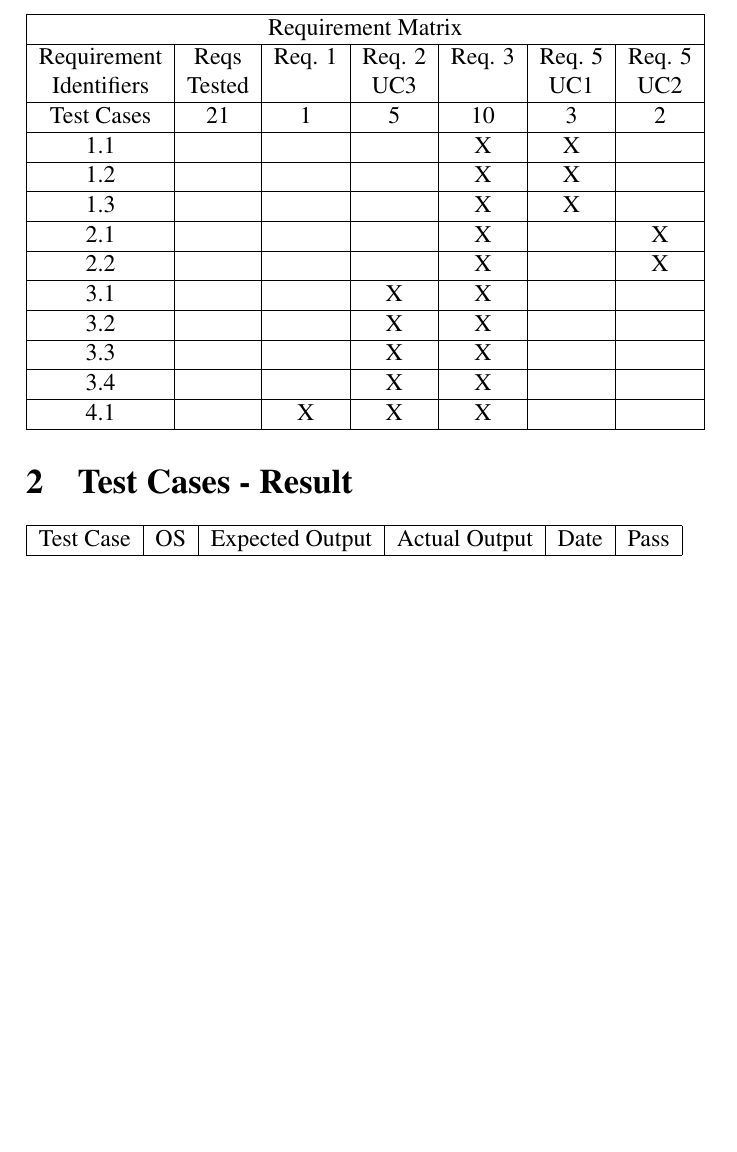
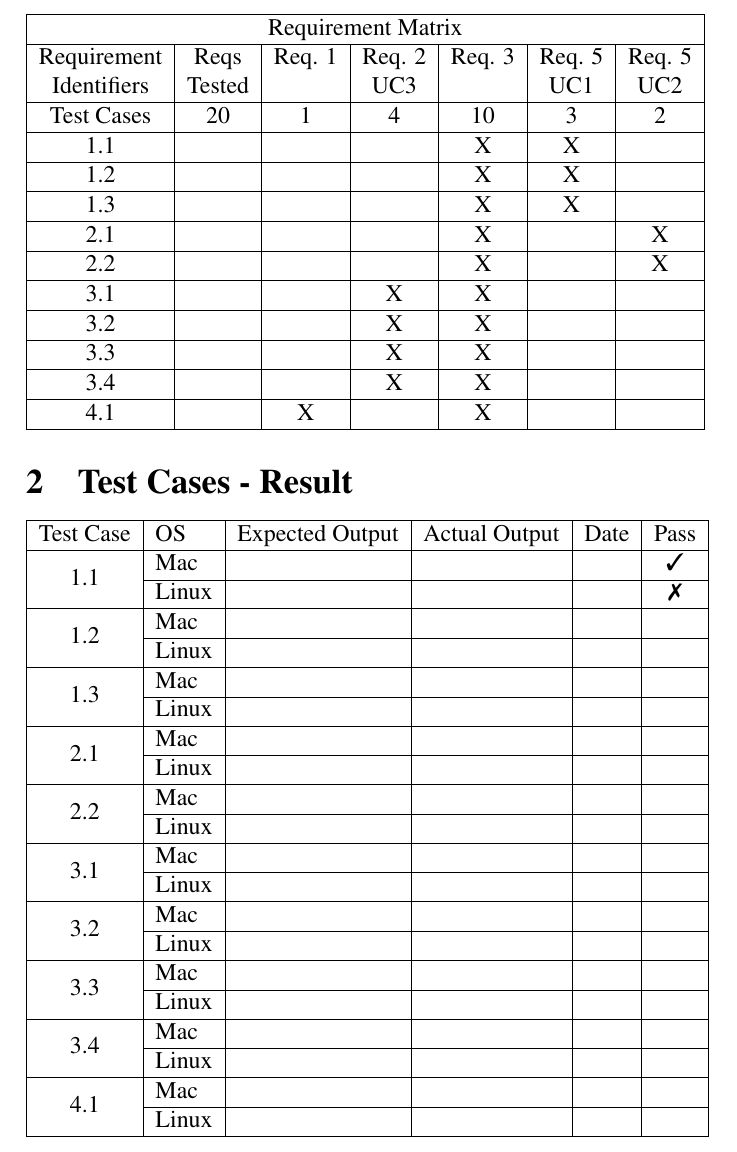
Before and after one commit to Caroline-Nilsson/1DV610-Assignment2, a LaTeX document (Documents/Test Report/testReport.tex): part of page 3 of 3, cut so that both start at the same text, the shorter picture padded with empty space. Compiled offline with pdfLaTeX.

Commit message:
create template for results tabular

```diff
--- a/Documents/Test Report/testReport.tex
+++ b/Documents/Test Report/testReport.tex
@@ -2,6 +2,9 @@
 \usepackage[usenames,dvipsnames,svgnames,table]{xcolor}
 \usepackage[T1]{fontenc}
 \usepackage{times}
+\usepackage{multirow}
+\usepackage{amssymb}% http://ctan.org/pkg/amssymb
+\usepackage{pifont}% http://ctan.org/pkg/pifont
 \usepackage[utf8]{inputenc}
 \usepackage{wallpaper}
 \usepackage[absolute]{textpos}
@@ -19,6 +22,9 @@
  \addtolength{\myheight}{\mydepth}
  \noindent\makebox[0pt]{\hspace{-20pt}\rule[-\mydepth]{1pt}{\myheight}}
  \usebox{\mybox}}
+
+\newcommand{\cmark}{\ding{51}}%
+\newcommand{\xmark}{\ding{55}}%
 
 \newcommand\BackgroundPic{
     \put(-2,-3){
@@ -83,7 +89,7 @@
 \multicolumn{7}{|c|}{Requirement Matrix} \\ \hline
 Requirement	& Reqs			& Req. 1		& 	Req. 2		&  Req. 3		& Req. 5 		& Req. 5	\\
 Identifiers		& Tested		&					&	UC3			& 					&	UC1			& UC2		\\ \hline
-Test Cases	&	21				&	1				&	5				&	10				&	3				&	2			\\ \hline
+Test Cases	&	20				&	1				&	4				&	10				&	3				&	2			\\ \hline
 1.1				& 					&					&					&	X				&	X				&				\\ \hline
 1.2				& 					&					&					&	X				&	X				&				\\ \hline
 1.3 				& 					&					&					&	X				&	X				&				\\ \hline
@@ -93,7 +99,7 @@ Test Cases	&	21				&	1				&	5				&	10				&	3				&	2			\\ \hline
 3.2				&					&					& X				&	X				&					&				\\ \hline
 3.3				&					&					& X				&	X				&					&				\\ \hline
 3.4				&					&					& X				&	X				&					&				\\ \hline
-4.1				& 					&	X				& X				&	X				&					&				\\ \hline
+4.1				& 					&	X				& 					&	X				&					&				\\ \hline
 
 
 \end{tabular}
@@ -102,10 +108,31 @@ Test Cases	&	21				&	1				&	5				&	10				&	3				&	2			\\ \hline
 
 \section{Test Cases - Result}
 
-\begin{tabular}{| l | l | l | l | l | c |}
+\begin{tabular}{| c | l | l | l | l | c |}
 \hline
 
-Test Case 		& OS			& Expected Output			& Actual Output		& Date			& Pass		\\ \hline
+Test Case 				& OS			& Expected Output			& Actual Output		& Date			& Pass		\\ \hline
+\multirow{2}{*}{1.1}	& Mac		&									&							&					&	\cmark			\\ \cline{2-6}
+							& Linux		&									&							&					& \xmark				\\ \hline
+\multirow{2}{*}{1.2}	& Mac		&									&							&					&				\\ \cline{2-6}
+							& Linux		&									&							&					&				\\ \hline
+\multirow{2}{*}{1.3}	& Mac		&									&							&					&				\\ \cline{2-6}
+							& Linux		&									&							&					&				\\ \hline
+\multirow{2}{*}{2.1}	& Mac		&									&							&					&				\\ \cline{2-6}
+							& Linux		&									&							&					&				\\ \hline
+\multirow{2}{*}{2.2}	& Mac		&									&							&					&				\\ \cline{2-6}
+							& Linux		&									&							&					&				\\ \hline
+\multirow{2}{*}{3.1}	& Mac		&									&							&					&				\\ \cline{2-6}
+							& Linux		&									&							&					&				\\ \hline
+\multirow{2}{*}{3.2}	& Mac		&									&							&					&				\\ \cline{2-6}
+							& Linux		&									&							&					&				\\ \hline
+\multirow{2}{*}{3.3}	& Mac		&									&							&					&				\\ \cline{2-6}
+							& Linux		&									&							&					&				\\ \hline
+\multirow{2}{*}{3.4}	& Mac		&									&							&					&				\\ \cline{2-6}
+							& Linux		&									&							&					&				\\ \hline
+\multirow{2}{*}{4.1}	& Mac		&									&							&					&				\\ \cline{2-6}
+							& Linux		&									&							&					&				\\ \hline
+
 
 \end{tabular}
 \newpage
```
Also changed, not shown: Documents/Test Report/testReport.pdf.
